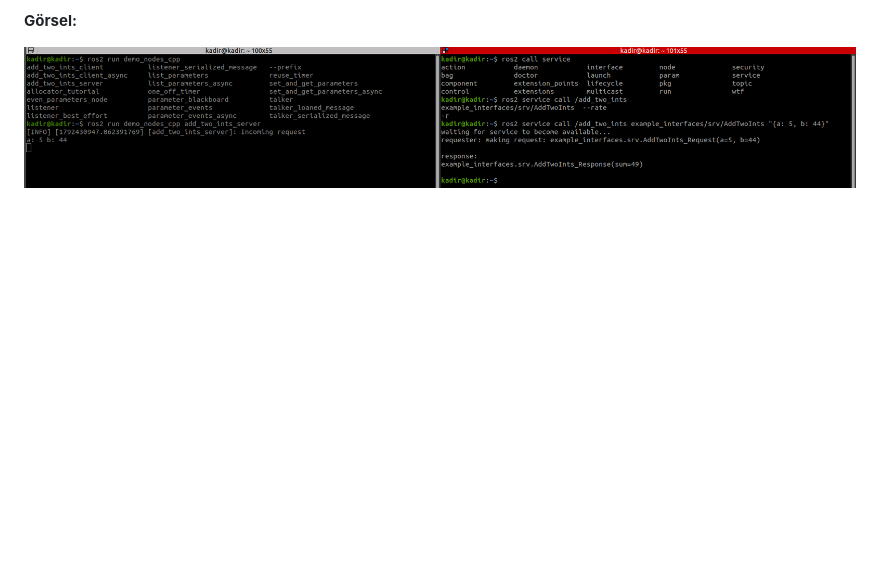
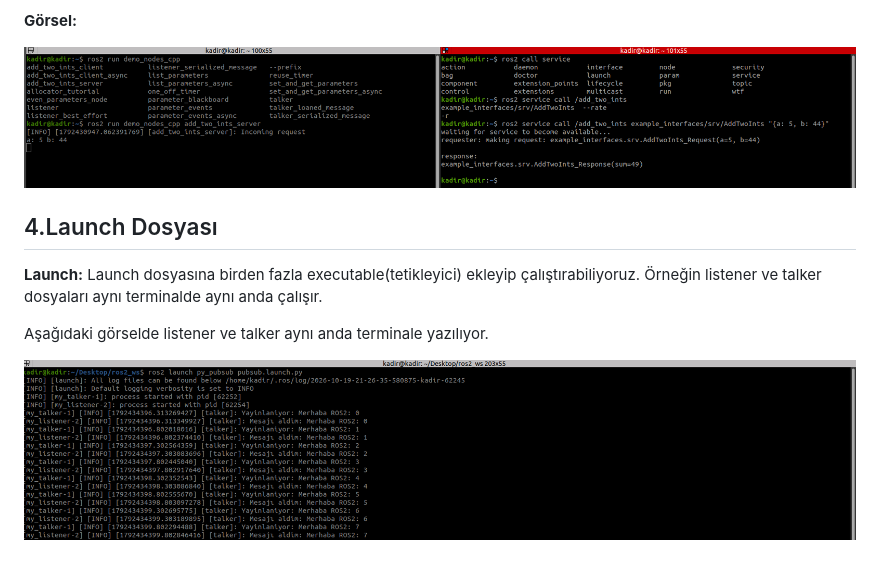
Before and after one commit to kadirakcn00/robotics-journey, a Markdown page: ros2-basics/notes.tr.md, the part around the change. Drawn GitHub-style; pictures changed too: ros2-basics/images/Launch.png (added); blank space fills up the shorter version.

Commit message:
Update notes: launch

```diff
--- a/ros2-basics/notes.tr.md
+++ b/ros2-basics/notes.tr.md
@@ -72,3 +72,11 @@ Aşağıdaki görsel örnek bir toplama service'ı ve emir veren client kodudur
 **Görsel:**
 
 ![Service-Client](images/service_client.png)
+
+## 4.Launch Dosyası
+
+**Launch:** Launch dosyasına birden fazla executable(tetikleyici) ekleyip çalıştırabiliyoruz. Örneğin listener ve talker dosyaları aynı terminalde aynı anda çalışır.
+
+Aşağıdaki görselde listener ve talker aynı anda terminale yazılıyor.
+
+![Launch](images/Launch.png)
```
